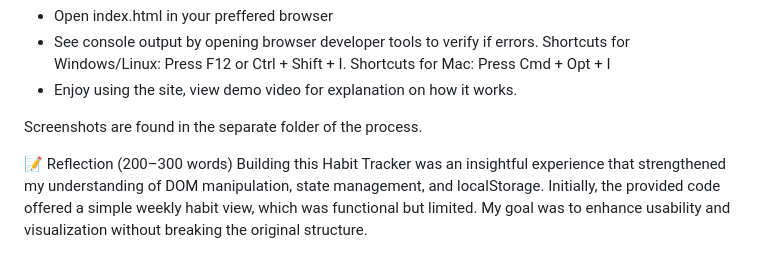
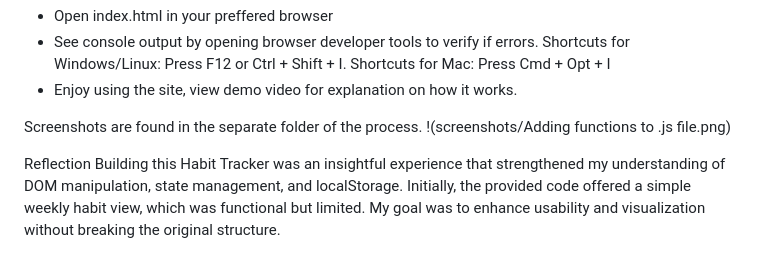
Before and after one commit to stefanbeatovic/habit-tracker, a Markdown page: README.md, the part around one of its changes. Rendered like a GitHub page.

```diff
--- a/README.md
+++ b/README.md
@@ -57,9 +59,10 @@ git clone https://github.com/stefanbeatovic/habit-tracker
 
 
 Screenshots are found in the separate folder of the process.
+!(screenshots/Adding functions to .js file.png)
 
 
-📝 Reflection (200–300 words)
+Reflection
 Building this Habit Tracker was an insightful experience that strengthened my understanding of DOM manipulation, state management, and localStorage.
 Initially, the provided code offered a simple weekly habit view, which was functional but limited. My goal was to enhance usability and visualization
 without breaking the original structure.
```
Also changed, not shown: other parts of README.md (+4 -2 lines).
